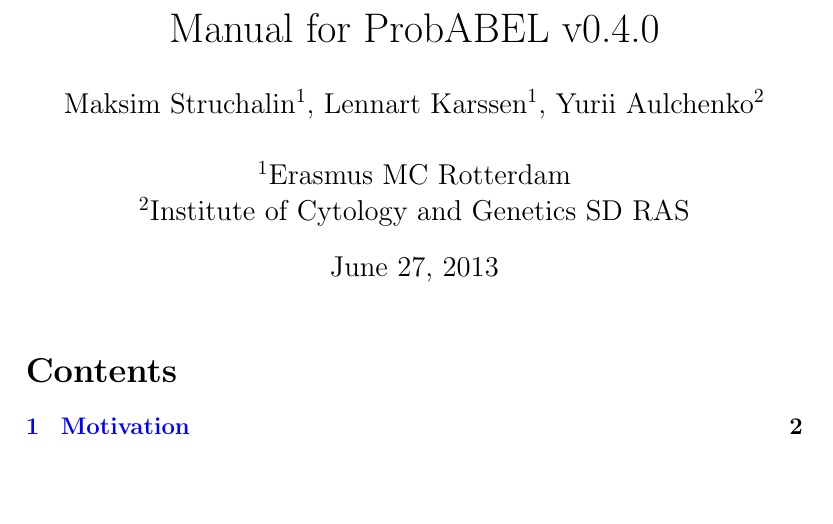
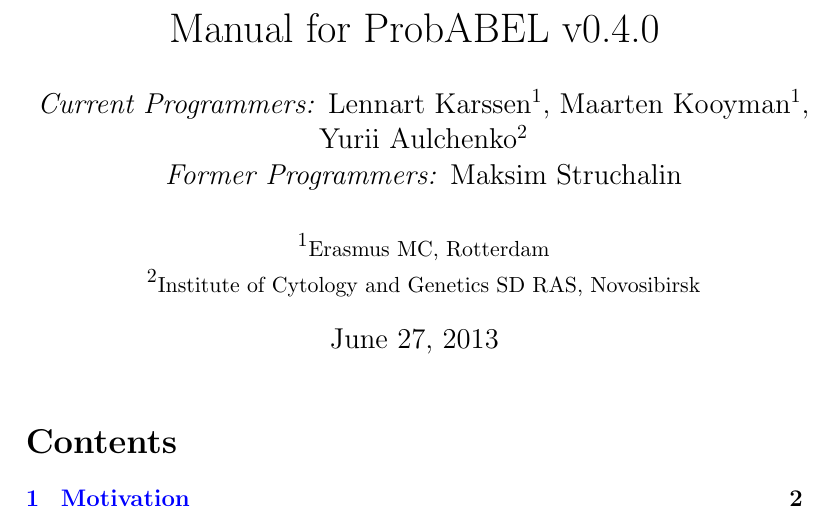
Before and after one commit to GenABEL-Project/ProbABEL, a LaTeX document (doc/ProbABEL_manual.tex): part of page 1 of 19, cut so that both start at the same text, the shorter picture padded with empty space. Compiled offline with pdfLaTeX.

Commit message:
Split the authors line in the ProbABEL manual into current contributors and previous contributors.
git-svn-id: svn+ssh://svn.r-forge.r-project.org/svnroot/genabel/pkg/ProbABEL@1251 edb9625f-4e0d-4859-8d74-9fd3b1da38cb

```diff
--- a/doc/ProbABEL_manual.tex
+++ b/doc/ProbABEL_manual.tex
@@ -1,11 +1,14 @@
 \documentclass[12pt,a4paper]{article}
 
 \title{Manual for ProbABEL v0.4.0}
-\author{
-Maksim Struchalin$^{1}$, Lennart Karssen$^{1}$, Yurii Aulchenko$^{2}$ \\
-\\
-$^{1}$Erasmus MC Rotterdam \\
-$^{2}$Institute of Cytology and Genetics SD RAS
+\author{\emph{Current Programmers:} Lennart Karssen$^{1}$, Maarten
+  Kooyman$^1$, \\
+  Yurii Aulchenko$^{2}$ \\
+  \emph{Former Programmers:} Maksim Struchalin
+  \\
+  \\
+  $^{1}${\small Erasmus MC, Rotterdam} \\
+  $^{2}${\small Institute of Cytology and Genetics SD RAS, Novosibirsk}
 }
 \date{\today}
 
```
